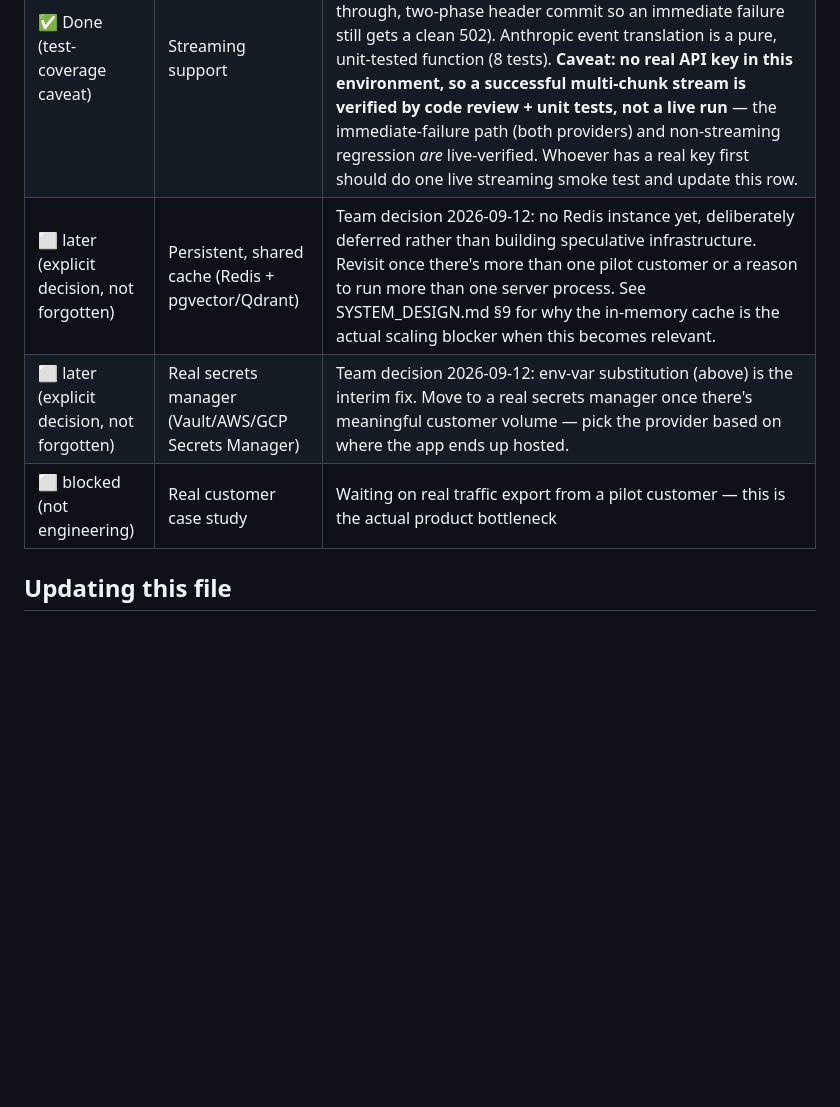
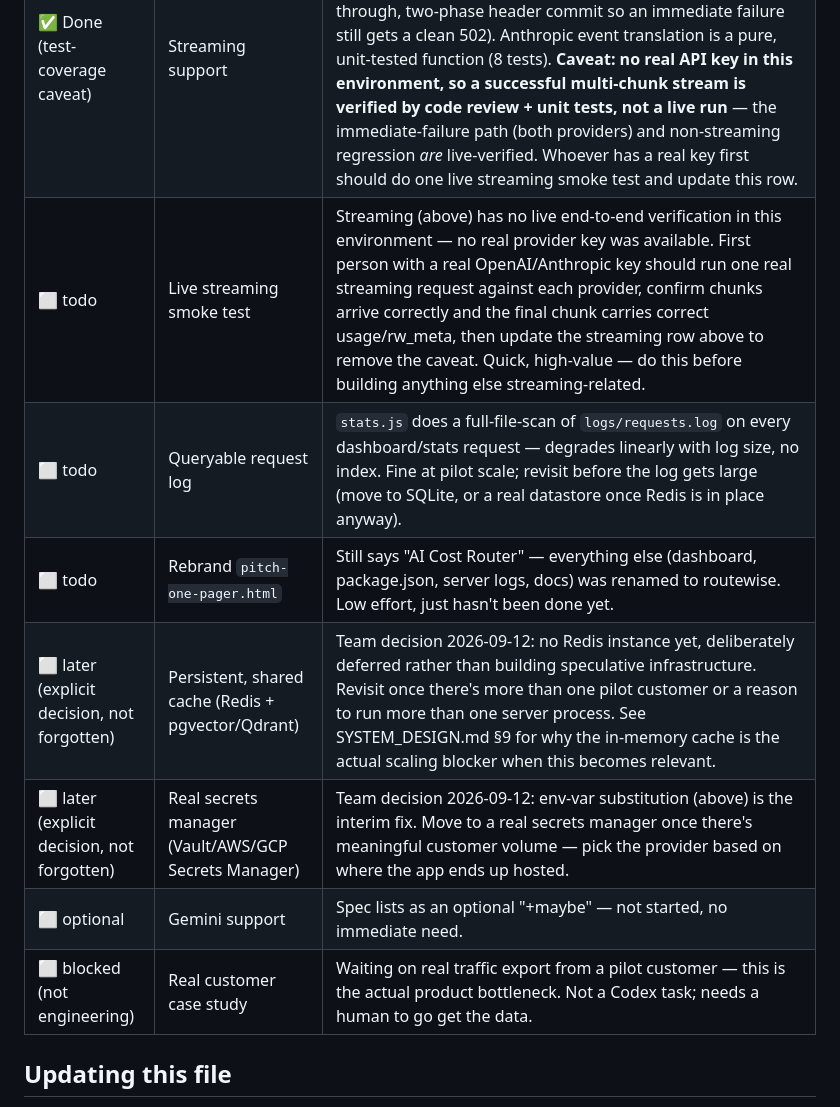
Before and after one commit to S-tevens/routewize, a Markdown page: GAMEPLAN.md, the part around the change. Drawn GitHub-style; blank space fills up the shorter version.

Commit message:
Update GAMEPLAN.md task queue with remaining items
Adds three tasks that existed in SYSTEM_DESIGN.md's roadmap or as known
gaps but hadn't been tracked in GAMEPLAN's task table yet: live
streaming smoke test (needs a real API key, none available in this
environment), queryable request log (stats.js full-file-scan doesn't
scale), and rebranding pitch-one-pager.html (still says "AI Cost
Router"). Also marks Gemini support as an explicit low-priority
optional rather than leaving it unlisted.

Co-Authored-By: Claude Sonnet 5 <noreply@anthropic.com>

```diff
--- a/GAMEPLAN.md
+++ b/GAMEPLAN.md
@@ -43,9 +43,13 @@ Pick the next `todo` item top-down unless you have a specific reason not to. Bef
 | ✅ Done (interim) | Secrets out of plaintext — env-var substitution | `provider_keys` now support `${ENV_VAR_NAME}` placeholders resolved at load/reload time (see README's "Keeping real keys out of the config file"). Explicit team decision: this is the interim fix; a real secrets manager (Vault/AWS/GCP) is deferred until there's enough customer volume to justify it — see "Later" row below. |
 | ✅ Done | Per-customer rate limits / usage caps | `src/middleware/usageGuard.js` — per-customer requests/minute (default 120, configurable, 0 disables) and an optional daily spend cap in USD (UTC day, cache hits never count against it). Both checked in `server.js` before any provider spend is committed. Verified live (2/min limit via hot-reload, 3rd request in the same minute got a real 429 + `Retry-After`) plus 9 unit tests. |
 | ✅ Done (test-coverage caveat) | Streaming support | `stream: true` supported on `/v1/chat/completions` for both providers — see SYSTEM_DESIGN.md §3 "Streaming" for the full design (cache-hit = single chunk, cache-miss = real pass-through, two-phase header commit so an immediate failure still gets a clean 502). Anthropic event translation is a pure, unit-tested function (8 tests). **Caveat: no real API key in this environment, so a successful multi-chunk stream is verified by code review + unit tests, not a live run** — the immediate-failure path (both providers) and non-streaming regression *are* live-verified. Whoever has a real key first should do one live streaming smoke test and update this row. |
+| ⬜ todo | Live streaming smoke test | Streaming (above) has no live end-to-end verification in this environment — no real provider key was available. First person with a real OpenAI/Anthropic key should run one real streaming request against each provider, confirm chunks arrive correctly and the final chunk carries correct usage/rw_meta, then update the streaming row above to remove the caveat. Quick, high-value — do this before building anything else streaming-related. |
+| ⬜ todo | Queryable request log | `stats.js` does a full-file-scan of `logs/requests.log` on every dashboard/stats request — degrades linearly with log size, no index. Fine at pilot scale; revisit before the log gets large (move to SQLite, or a real datastore once Redis is in place anyway). |
+| ⬜ todo | Rebrand `pitch-one-pager.html` | Still says "AI Cost Router" — everything else (dashboard, package.json, server logs, docs) was renamed to routewise. Low effort, just hasn't been done yet. |
 | ⬜ later (explicit decision, not forgotten) | Persistent, shared cache (Redis + pgvector/Qdrant) | Team decision 2026-09-12: no Redis instance yet, deliberately deferred rather than building speculative infrastructure. Revisit once there's more than one pilot customer or a reason to run more than one server process. See SYSTEM_DESIGN.md §9 for why the in-memory cache is the actual scaling blocker when this becomes relevant. |
 | ⬜ later (explicit decision, not forgotten) | Real secrets manager (Vault/AWS/GCP Secrets Manager) | Team decision 2026-09-12: env-var substitution (above) is the interim fix. Move to a real secrets manager once there's meaningful customer volume — pick the provider based on where the app ends up hosted. |
-| ⬜ blocked (not engineering) | Real customer case study | Waiting on real traffic export from a pilot customer — this is the actual product bottleneck |
+| ⬜ optional | Gemini support | Spec lists as an optional "+maybe" — not started, no immediate need. |
+| ⬜ blocked (not engineering) | Real customer case study | Waiting on real traffic export from a pilot customer — this is the actual product bottleneck. Not a Codex task; needs a human to go get the data. |
 
 ## Updating this file
 
```
